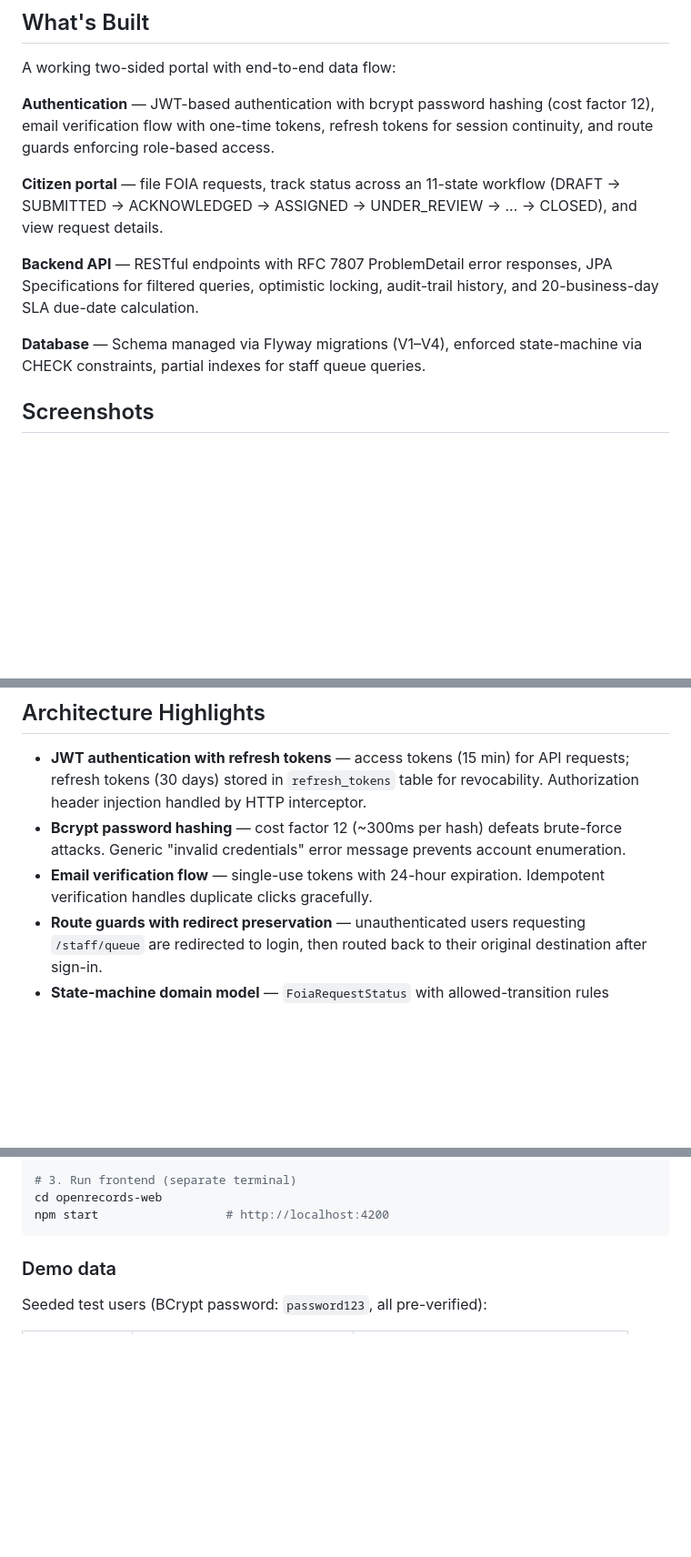
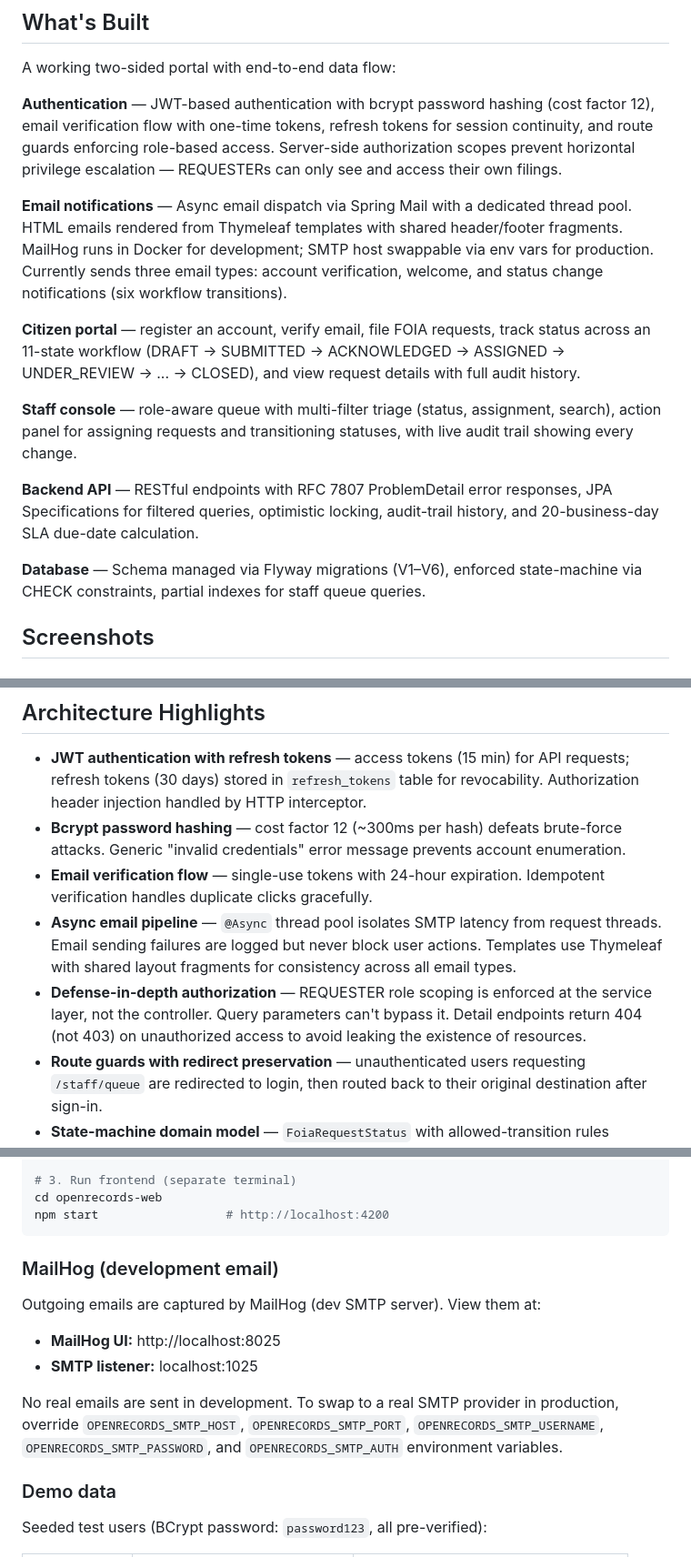
Before and after one commit to cahrock/openrecords, a Markdown page: README.md, 3 parts joined by grey strips. Shown at 91% size. GitHub-like rendering; blank space fills up the shorter version.

Commit message:
docs: update README and add Phase 7 portfolio screenshots

````diff
--- a/README.md
+++ b/README.md
@@ -8,15 +8,17 @@ Submitted as a portfolio project for federal full-stack developer roles emphasiz
 
 A working two-sided portal with end-to-end data flow:
 
-**Authentication** — JWT-based authentication with bcrypt password hashing (cost factor 12), email verification flow with one-time tokens, refresh tokens for session continuity, and route guards enforcing role-based access.
+**Authentication** — JWT-based authentication with bcrypt password hashing (cost factor 12), email verification flow with one-time tokens, refresh tokens for session continuity, and route guards enforcing role-based access. Server-side authorization scopes prevent horizontal privilege escalation — REQUESTERs can only see and access their own filings.
 
-**Citizen portal** — file FOIA requests, track status across an 11-state workflow (DRAFT → SUBMITTED → ACKNOWLEDGED → ASSIGNED → UNDER_REVIEW → ... → CLOSED), and view request details.
+**Email notifications** — Async email dispatch via Spring Mail with a dedicated thread pool. HTML emails rendered from Thymeleaf templates with shared header/footer fragments. MailHog runs in Docker for development; SMTP host swappable via env vars for production. Currently sends three email types: account verification, welcome, and status change notifications (six workflow transitions).
+
+**Citizen portal** — register an account, verify email, file FOIA requests, track status across an 11-state workflow (DRAFT → SUBMITTED → ACKNOWLEDGED → ASSIGNED → UNDER_REVIEW → ... → CLOSED), and view request details with full audit history.
+
+**Staff console** — role-aware queue with multi-filter triage (status, assignment, search), action panel for assigning requests and transitioning statuses, with live audit trail showing every change.
 
 **Backend API** — RESTful endpoints with RFC 7807 ProblemDetail error responses, JPA Specifications for filtered queries, optimistic locking, audit-trail history, and 20-business-day SLA due-date calculation.
 
-**Database** — Schema managed via Flyway migrations (V1–V4), enforced state-machine via CHECK constraints, partial indexes for staff queue queries.
-
-
+**Database** — Schema managed via Flyway migrations (V1–V6), enforced state-machine via CHECK constraints, partial indexes for staff queue queries.
 
 ## Screenshots
 
@@ -41,6 +43,8 @@ A working two-sided portal with end-to-end data flow:
 - **JWT authentication with refresh tokens** — access tokens (15 min) for API requests; refresh tokens (30 days) stored in `refresh_tokens` table for revocability. Authorization header injection handled by HTTP interceptor.
 - **Bcrypt password hashing** — cost factor 12 (~300ms per hash) defeats brute-force attacks. Generic "invalid credentials" error message prevents account enumeration.
 - **Email verification flow** — single-use tokens with 24-hour expiration. Idempotent verification handles duplicate clicks gracefully.
+- **Async email pipeline** — `@Async` thread pool isolates SMTP latency from request threads. Email sending failures are logged but never block user actions. Templates use Thymeleaf with shared layout fragments for consistency across all email types.
+- **Defense-in-depth authorization** — REQUESTER role scoping is enforced at the service layer, not the controller. Query parameters can't bypass it. Detail endpoints return 404 (not 403) on unauthorized access to avoid leaking the existence of resources.
 - **Route guards with redirect preservation** — unauthenticated users requesting `/staff/queue` are redirected to login, then routed back to their original destination after sign-in.
 - **State-machine domain model** — `FoiaRequestStatus` with allowed-transition rules enforced in service layer; invalid transitions return HTTP 422 with structured error.
 - **Audit trail** — every status change writes a `foia_request_status_history` row in the same transaction as the status update, ensuring consistency.
@@ -87,6 +91,14 @@ cd openrecords-api
 cd openrecords-web
 npm start                  # http://localhost:4200
 ```
+
+### MailHog (development email)
+
+Outgoing emails are captured by MailHog (dev SMTP server). View them at:
+- **MailHog UI:** http://localhost:8025
+- **SMTP listener:** localhost:1025
+
+No real emails are sent in development. To swap to a real SMTP provider in production, override `OPENRECORDS_SMTP_HOST`, `OPENRECORDS_SMTP_PORT`, `OPENRECORDS_SMTP_USERNAME`, `OPENRECORDS_SMTP_PASSWORD`, and `OPENRECORDS_SMTP_AUTH` environment variables.
 
 ### Demo data
 
````
Also changed, not shown: other parts of README.md (+1 -1 lines).
